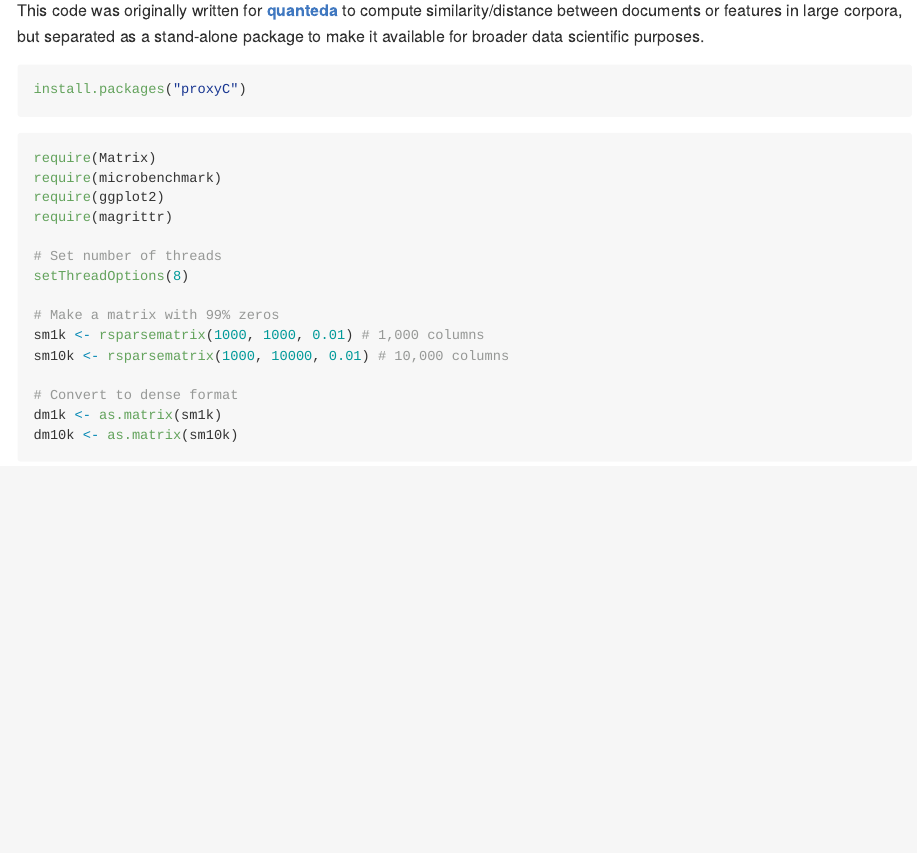
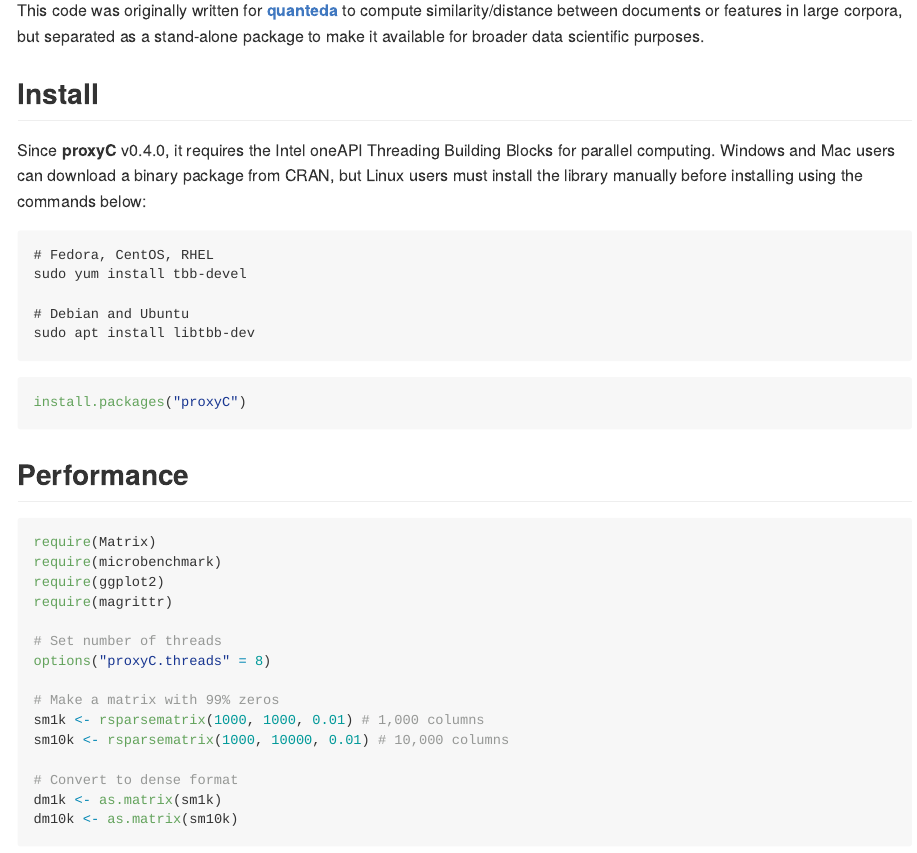
Before and after one commit to koheiw/proxyC, an R Markdown document (README.Rmd): the page in a window 1100 px wide, from 250 px down. Rendered offline with R 4.5, knitr and Pandoc, with nearby package versions; the code chunks are not run, so their results and figures are left out; badge pictures from the web are left out.

Commit message:
Update README

````diff
--- a/README.Rmd
+++ b/README.Rmd
@@ -28,9 +29,23 @@
 
 This code was originally written for [**quanteda**](https://github.com/quanteda/quanteda) to compute similarity/distance between documents or features in large corpora, but separated as a stand-alone package to make it available for broader data scientific purposes.
 
+## Install
+
+Since **proxyC** v0.4.0, it requires the Intel oneAPI Threading Building Blocks for parallel computing. Windows and Mac users can download a binary package from CRAN, but Linux users must install the library manually before installing using the commands below:
+
+```
+# Fedora, CentOS, RHEL
+sudo yum install tbb-devel
+
+# Debian and Ubuntu
+sudo apt install libtbb-dev
+```
+
 ```{r eval=FALSE}
 install.packages("proxyC")
 ```
+
+## Performance
 
 ```{r}
 require(Matrix)
@@ -39,7 +54,7 @@
 require(magrittr)
 
 # Set number of threads
-setThreadOptions(8)
+options("proxyC.threads" = 8)
 
 # Make a matrix with 99% zeros
 sm1k <- rsparsematrix(1000, 1000, 0.01) # 1,000 columns
````
Also changed, not shown: README.md, README.Rmd (1 more changed lines), 3 other files.
